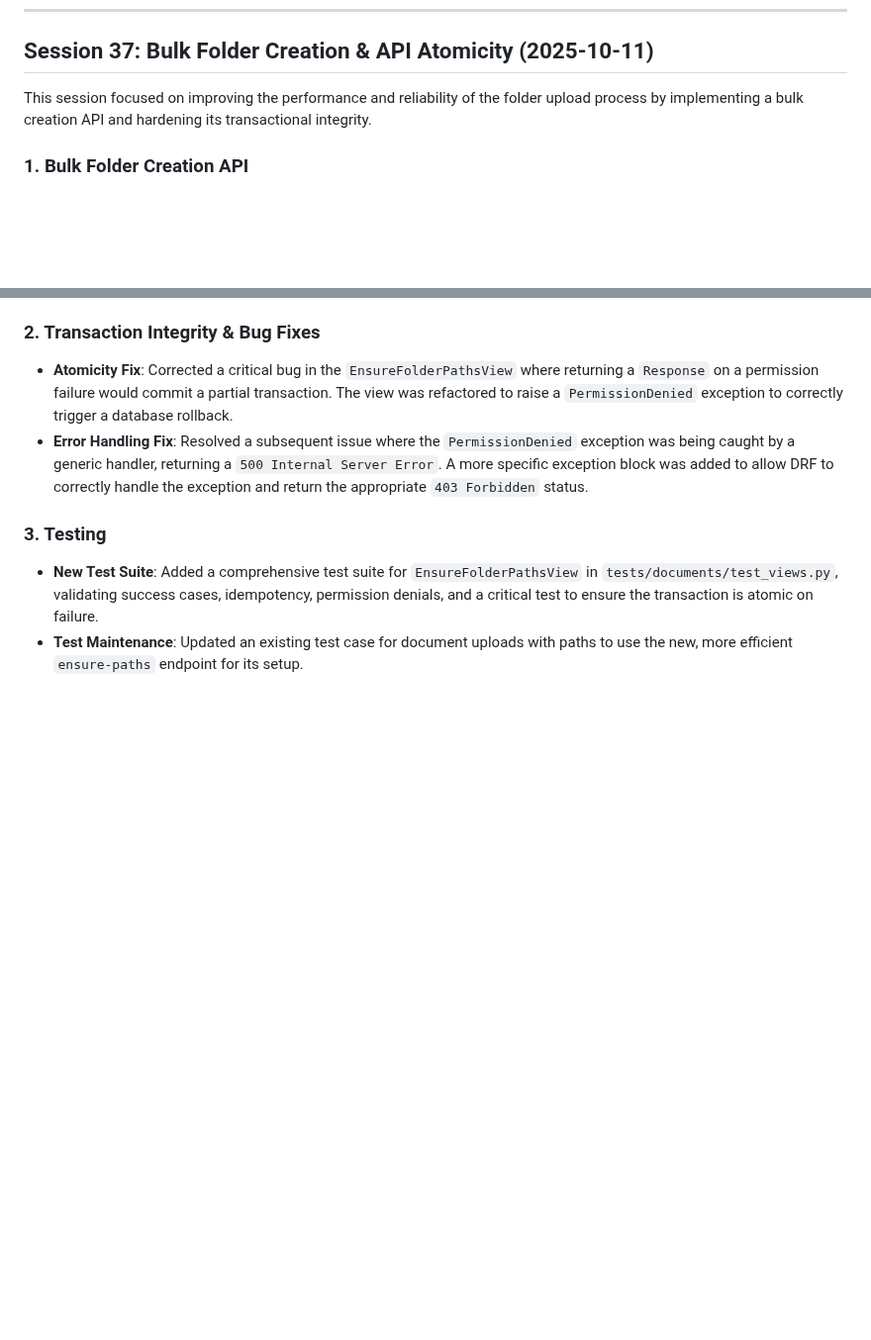
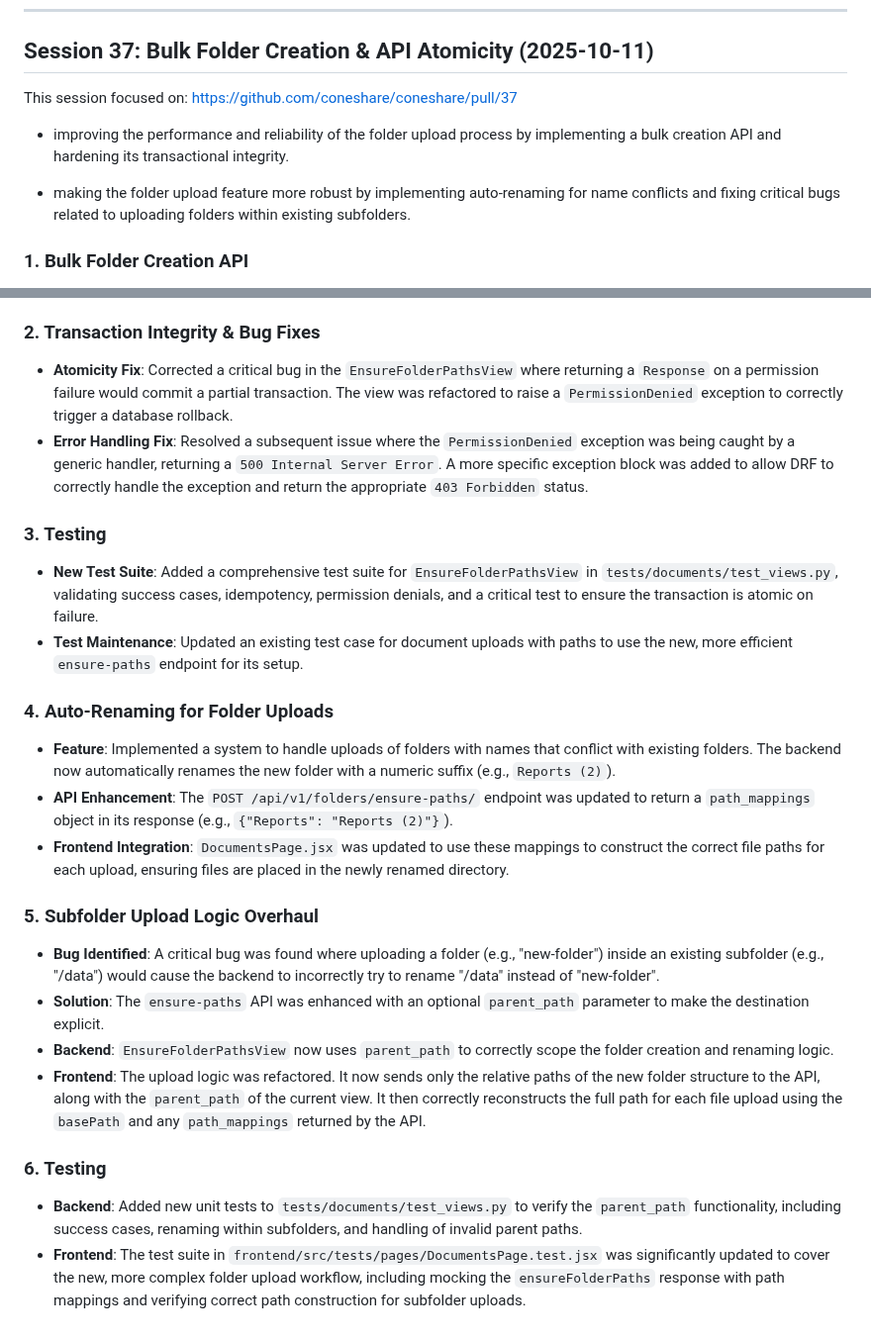
Before and after one commit to coneshare/coneshare, a Markdown page: docs/development-log.md, 2 parts joined by grey strips. Shown at 99% size. GitHub-like rendering; blank space fills up the shorter version.

Commit message:
docs: Add development log for session 37, folder upload fixes
Co-authored-by: aider (gemini/gemini-2.5-pro) <aider@aider.chat>

```diff
--- a/docs/development-log.md
+++ b/docs/development-log.md
@@ -886,7 +886,11 @@ This session focused on abstracting the unique naming logic, applying it to fold
 
 ## Session 37: Bulk Folder Creation & API Atomicity (2025-10-11)
 
-This session focused on improving the performance and reliability of the folder upload process by implementing a bulk creation API and hardening its transactional integrity.
+This session focused on: [https://github.com/coneshare/coneshare/pull/37](https://github.com/coneshare/coneshare/pull/37)
+
+- improving the performance and reliability of the folder upload process by implementing a bulk creation API and hardening its transactional integrity.
+
+- making the folder upload feature more robust by implementing auto-renaming for name conflicts and fixing critical bugs related to uploading folders within existing subfolders.
 
 ### 1. Bulk Folder Creation API
 - **Performance Enhancement**: Replaced the inefficient `POST /api/v1/folders/from_path/` endpoint, which created one folder path per request, with a new `POST /api/v1/folders/ensure-paths/` endpoint.
@@ -900,3 +904,18 @@ This session focused on improving the performance and reliability of the folder
 ### 3. Testing
 - **New Test Suite**: Added a comprehensive test suite for `EnsureFolderPathsView` in `tests/documents/test_views.py`, validating success cases, idempotency, permission denials, and a critical test to ensure the transaction is atomic on failure.
 - **Test Maintenance**: Updated an existing test case for document uploads with paths to use the new, more efficient `ensure-paths` endpoint for its setup.
+
+### 4. Auto-Renaming for Folder Uploads
+- **Feature**: Implemented a system to handle uploads of folders with names that conflict with existing folders. The backend now automatically renames the new folder with a numeric suffix (e.g., `Reports (2)`).
+- **API Enhancement**: The `POST /api/v1/folders/ensure-paths/` endpoint was updated to return a `path_mappings` object in its response (e.g., `{"Reports": "Reports (2)"}`).
+- **Frontend Integration**: `DocumentsPage.jsx` was updated to use these mappings to construct the correct file paths for each upload, ensuring files are placed in the newly renamed directory.
+
+### 5. Subfolder Upload Logic Overhaul
+- **Bug Identified**: A critical bug was found where uploading a folder (e.g., "new-folder") inside an existing subfolder (e.g., "/data") would cause the backend to incorrectly try to rename "/data" instead of "new-folder".
+- **Solution**: The `ensure-paths` API was enhanced with an optional `parent_path` parameter to make the destination explicit.
+- **Backend**: `EnsureFolderPathsView` now uses `parent_path` to correctly scope the folder creation and renaming logic.
+- **Frontend**: The upload logic was refactored. It now sends only the relative paths of the new folder structure to the API, along with the `parent_path` of the current view. It then correctly reconstructs the full path for each file upload using the `basePath` and any `path_mappings` returned by the API.
+
+### 6. Testing
+- **Backend**: Added new unit tests to `tests/documents/test_views.py` to verify the `parent_path` functionality, including success cases, renaming within subfolders, and handling of invalid parent paths.
+- **Frontend**: The test suite in `frontend/src/tests/pages/DocumentsPage.test.jsx` was significantly updated to cover the new, more complex folder upload workflow, including mocking the `ensureFolderPaths` response with path mappings and verifying correct path construction for subfolder uploads.
```
